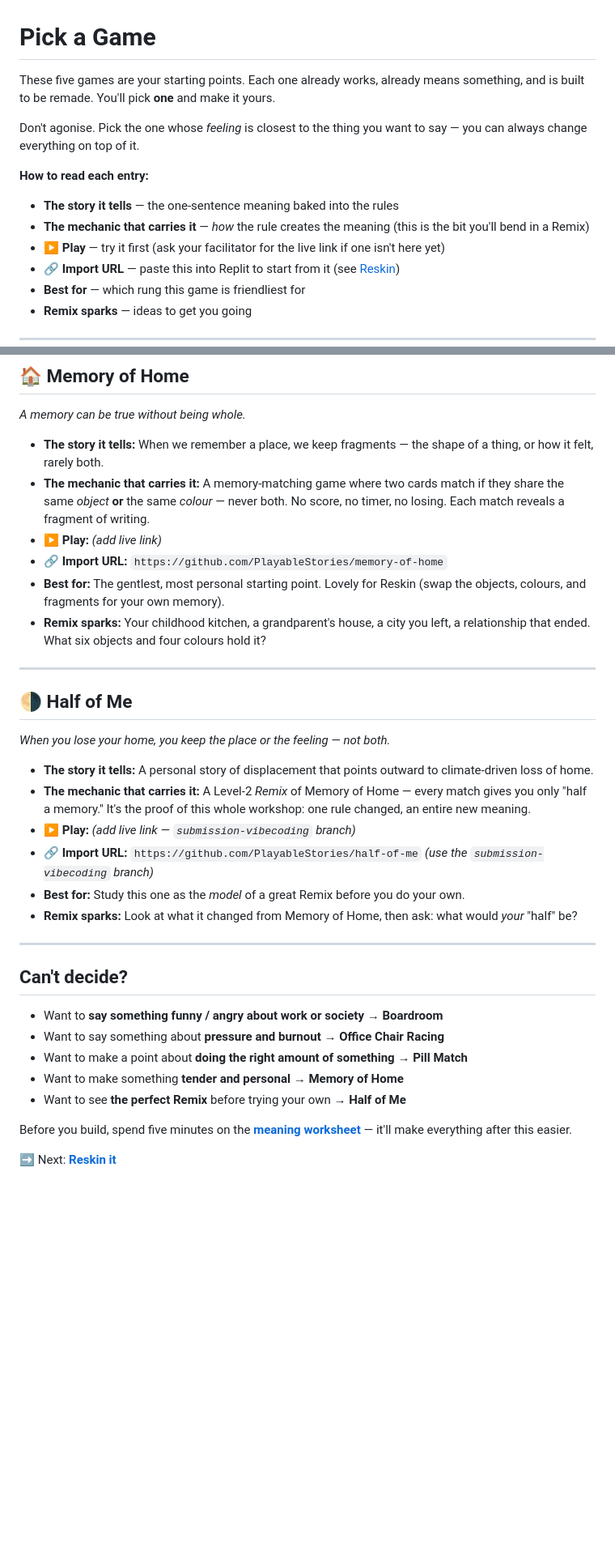
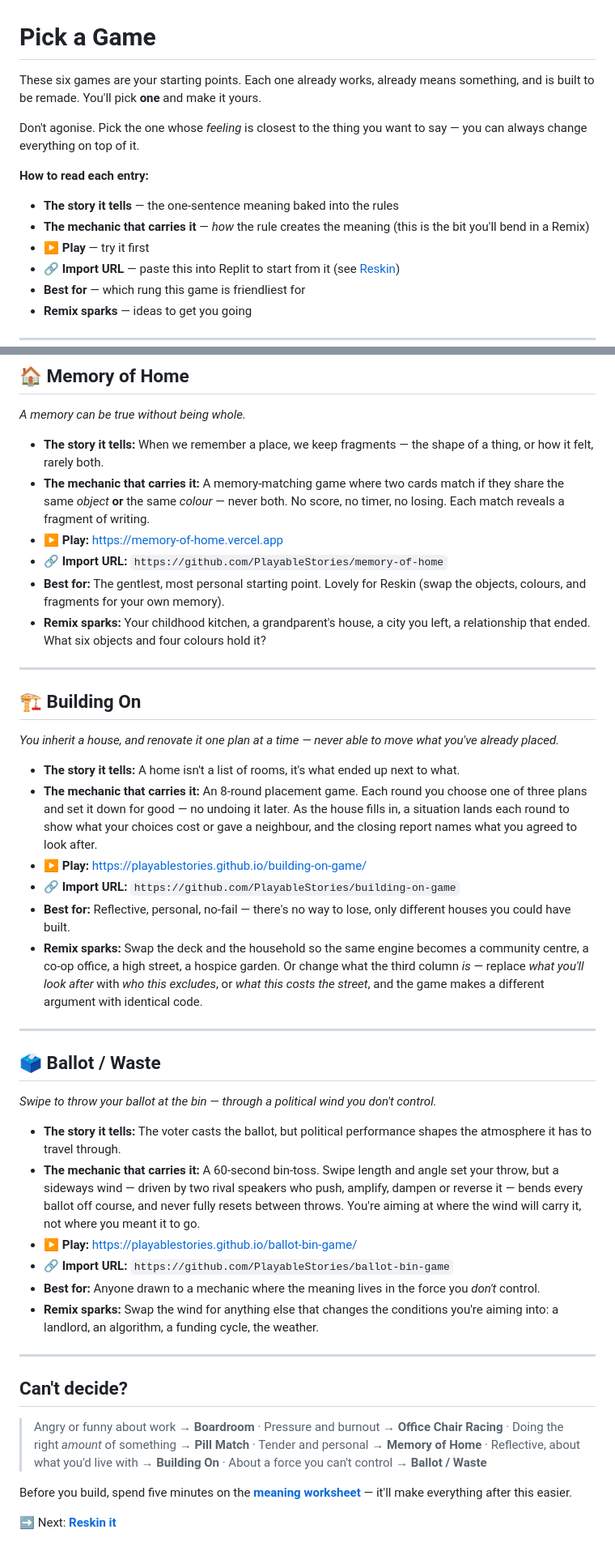
Before and after one commit to PlayableStories/vibe-coding-workshop, a Markdown page: 02-pick-a-game.md, 2 parts joined by grey strips. Shown at 81% size. Rendered like a GitHub page; blank space fills up the shorter version.

Commit message:
Update catalogue for workshop 02: real play links, six games
- Fill in all four remaining play links (Boardroom, Office Chair
  Racing, Pill Match, Memory of Home) — they were still placeholders
  from workshop 01.
- Add Building On and Ballot / Waste as new launchpad games, both now
  deployed. Building On closes a tone gap in the catalogue (reflective,
  personal, no-fail); Ballot / Waste is the first game where the
  meaning lives in a force the player doesn't control.
- Remove Half of Me as a launchpad pick — it stays in the repo as the
  worked Remix example (04-remix.md), just no longer in the six-game
  routing list here.
- Replace the "Can't decide?" bullet list with a single six-game
  routing line, matching the density of the earlier catalogue.

Co-Authored-By: Claude Sonnet 5 <noreply@anthropic.com>

```diff
--- a/02-pick-a-game.md
+++ b/02-pick-a-game.md
@@ -1,13 +1,13 @@
 # Pick a Game
 
-These five games are your starting points. Each one already works, already means something, and is built to be remade. You'll pick **one** and make it yours.
+These six games are your starting points. Each one already works, already means something, and is built to be remade. You'll pick **one** and make it yours.
 
 Don't agonise. Pick the one whose *feeling* is closest to the thing you want to say — you can always change everything on top of it.
 
 **How to read each entry:**
 - **The story it tells** — the one-sentence meaning baked into the rules
 - **The mechanic that carries it** — *how* the rule creates the meaning (this is the bit you'll bend in a Remix)
-- **▶ Play** — try it first (ask your facilitator for the live link if one isn't here yet)
+- **▶ Play** — try it first
 - **🔗 Import URL** — paste this into Replit to start from it (see [Reskin](03-reskin.md))
 - **Best for** — which rung this game is friendliest for
 - **Remix sparks** — ideas to get you going
@@ -55,32 +55,40 @@ Don't agonise. Pick the one whose *feeling* is closest to the thing you want to
 
 - **The story it tells:** When we remember a place, we keep fragments — the shape of a thing, or how it felt, rarely both.
 - **The mechanic that carries it:** A memory-matching game where two cards match if they share the same *object* **or** the same *colour* — never both. No score, no timer, no losing. Each match reveals a fragment of writing.
-- **▶ Play:** _(add live link)_
+- **▶ Play:** https://memory-of-home.vercel.app
 - **🔗 Import URL:** `https://github.com/PlayableStories/memory-of-home`
 - **Best for:** The gentlest, most personal starting point. Lovely for Reskin (swap the objects, colours, and fragments for your own memory).
 - **Remix sparks:** Your childhood kitchen, a grandparent's house, a city you left, a relationship that ended. What six objects and four colours hold it?
 
 ---
 
-## 🌗 Half of Me
-*When you lose your home, you keep the place or the feeling — not both.*
+## 🏗 Building On
+*You inherit a house, and renovate it one plan at a time — never able to move what you've already placed.*
 
-- **The story it tells:** A personal story of displacement that points outward to climate-driven loss of home.
-- **The mechanic that carries it:** A Level-2 *Remix* of Memory of Home — every match gives you only "half a memory." It's the proof of this whole workshop: one rule changed, an entire new meaning.
-- **▶ Play:** _(add live link — `submission-vibecoding` branch)_
-- **🔗 Import URL:** `https://github.com/PlayableStories/half-of-me` _(use the `submission-vibecoding` branch)_
-- **Best for:** Study this one as the *model* of a great Remix before you do your own.
-- **Remix sparks:** Look at what it changed from Memory of Home, then ask: what would *your* "half" be?
+- **The story it tells:** A home isn't a list of rooms, it's what ended up next to what.
+- **The mechanic that carries it:** An 8-round placement game. Each round you choose one of three plans and set it down for good — no undoing it later. As the house fills in, a situation lands each round to show what your choices cost or gave a neighbour, and the closing report names what you agreed to look after.
+- **▶ Play:** https://playablestories.github.io/building-on-game/
+- **🔗 Import URL:** `https://github.com/PlayableStories/building-on-game`
+- **Best for:** Reflective, personal, no-fail — there's no way to lose, only different houses you could have built.
+- **Remix sparks:** Swap the deck and the household so the same engine becomes a community centre, a co-op office, a high street, a hospice garden. Or change what the third column *is* — replace *what you'll look after* with *who this excludes*, or *what this costs the street*, and the game makes a different argument with identical code.
+
+---
+
+## 🗳 Ballot / Waste
+*Swipe to throw your ballot at the bin — through a political wind you don't control.*
+
+- **The story it tells:** The voter casts the ballot, but political performance shapes the atmosphere it has to travel through.
+- **The mechanic that carries it:** A 60-second bin-toss. Swipe length and angle set your throw, but a sideways wind — driven by two rival speakers who push, amplify, dampen or reverse it — bends every ballot off course, and never fully resets between throws. You're aiming at where the wind will carry it, not where you meant it to go.
+- **▶ Play:** https://playablestories.github.io/ballot-bin-game/
+- **🔗 Import URL:** `https://github.com/PlayableStories/ballot-bin-game`
+- **Best for:** Anyone drawn to a mechanic where the meaning lives in the force you *don't* control.
+- **Remix sparks:** Swap the wind for anything else that changes the conditions you're aiming into: a landlord, an algorithm, a funding cycle, the weather.
 
 ---
 
 ## Can't decide?
 
-- Want to **say something funny / angry about work or society** → **Boardroom**
-- Want to say something about **pressure and burnout** → **Office Chair Racing**
-- Want to make a point about **doing the right amount of something** → **Pill Match**
-- Want to make something **tender and personal** → **Memory of Home**
-- Want to see **the perfect Remix** before trying your own → **Half of Me**
+> Angry or funny about work → **Boardroom** · Pressure and burnout → **Office Chair Racing** · Doing the right *amount* of something → **Pill Match** · Tender and personal → **Memory of Home** · Reflective, about what you'd live with → **Building On** · About a force you can't control → **Ballot / Waste**
 
 Before you build, spend five minutes on the **[meaning worksheet](worksheet.md)** — it'll make everything after this easier.
 
```
Also changed, not shown: other parts of 02-pick-a-game.md (+3 -3 lines).
